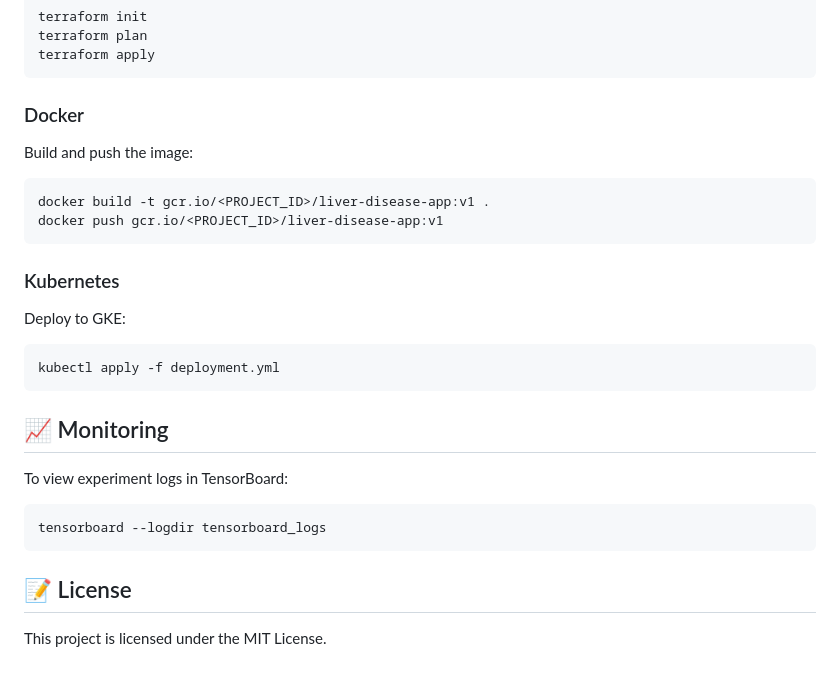
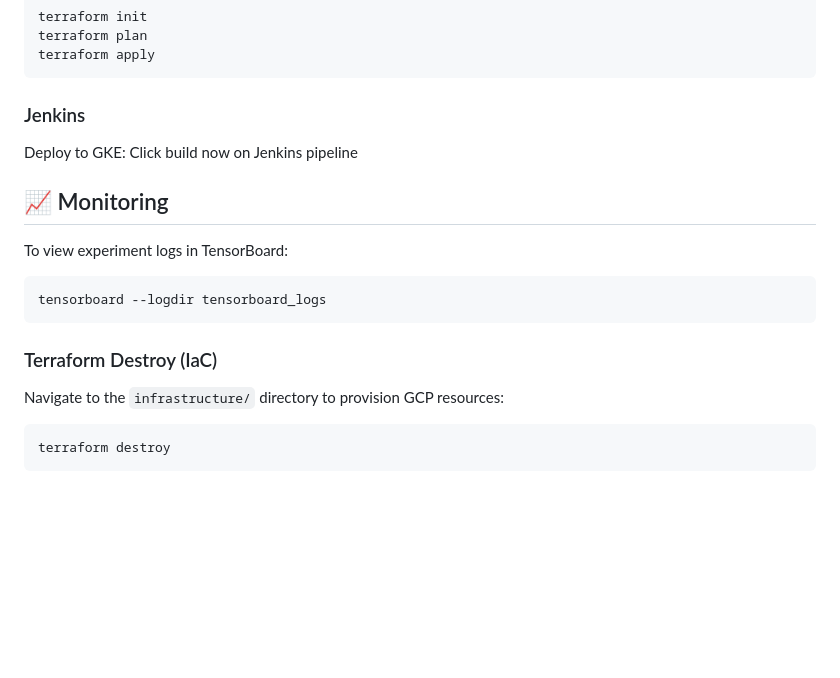
Before and after one commit to htasoftware99/liver_disease_mlops, a Markdown page: README.md, the part around the change. Drawn GitHub-style; blank space fills up the shorter version.

````diff
--- a/README.md
+++ b/README.md
@@ -123,24 +123,17 @@ terraform plan
 terraform apply
 ```
 
-### Docker
-Build and push the image:
-```bash
-docker build -t gcr.io/<PROJECT_ID>/liver-disease-app:v1 .
-docker push gcr.io/<PROJECT_ID>/liver-disease-app:v1
-```
-
-### Kubernetes
+### Jenkins
 Deploy to GKE:
-```bash
-kubectl apply -f deployment.yml
-```
+Click build now on Jenkins pipeline
 
 ## 📈 Monitoring
 To view experiment logs in TensorBoard:
 ```bash
 tensorboard --logdir tensorboard_logs
 ```
-
-## 📝 License
-This project is licensed under the MIT License.
+### Terraform Destroy (IaC)
+Navigate to the `infrastructure/` directory to provision GCP resources:
+```bash
+terraform destroy
+```
````
